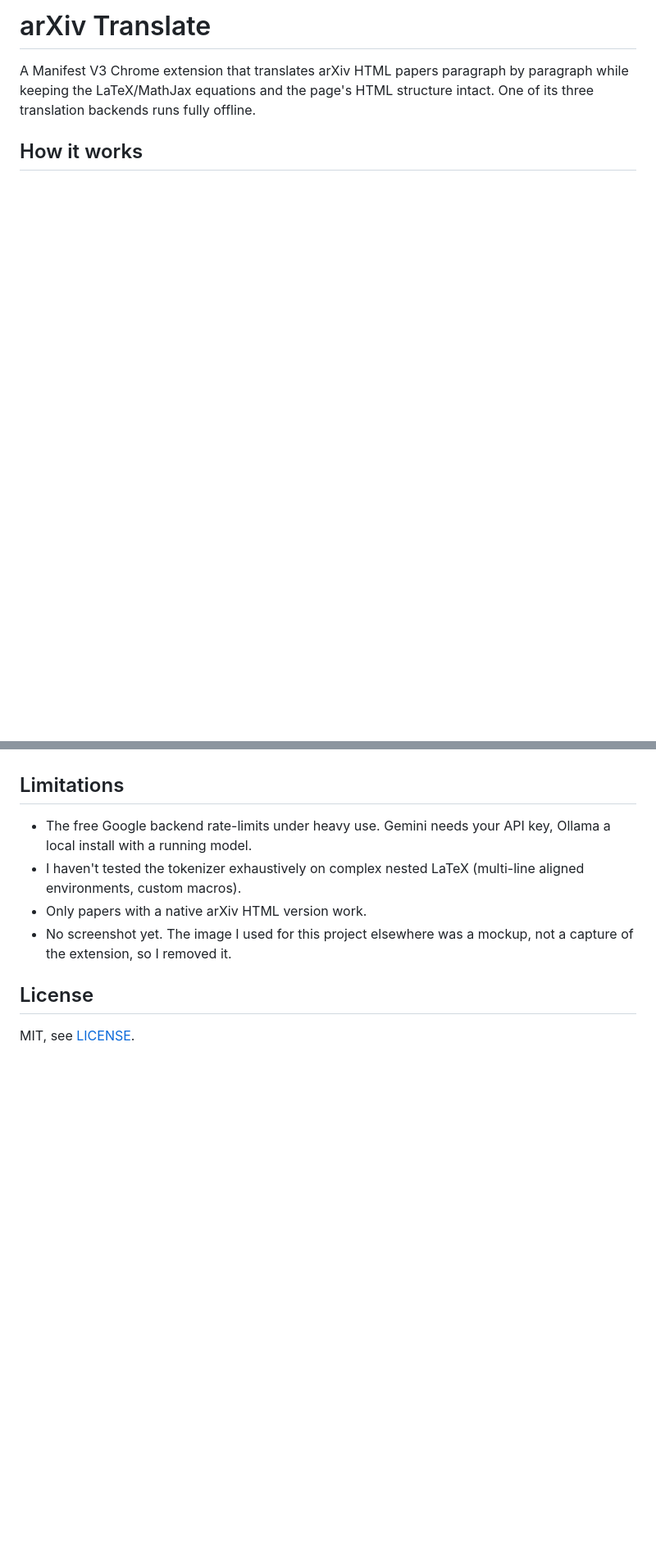
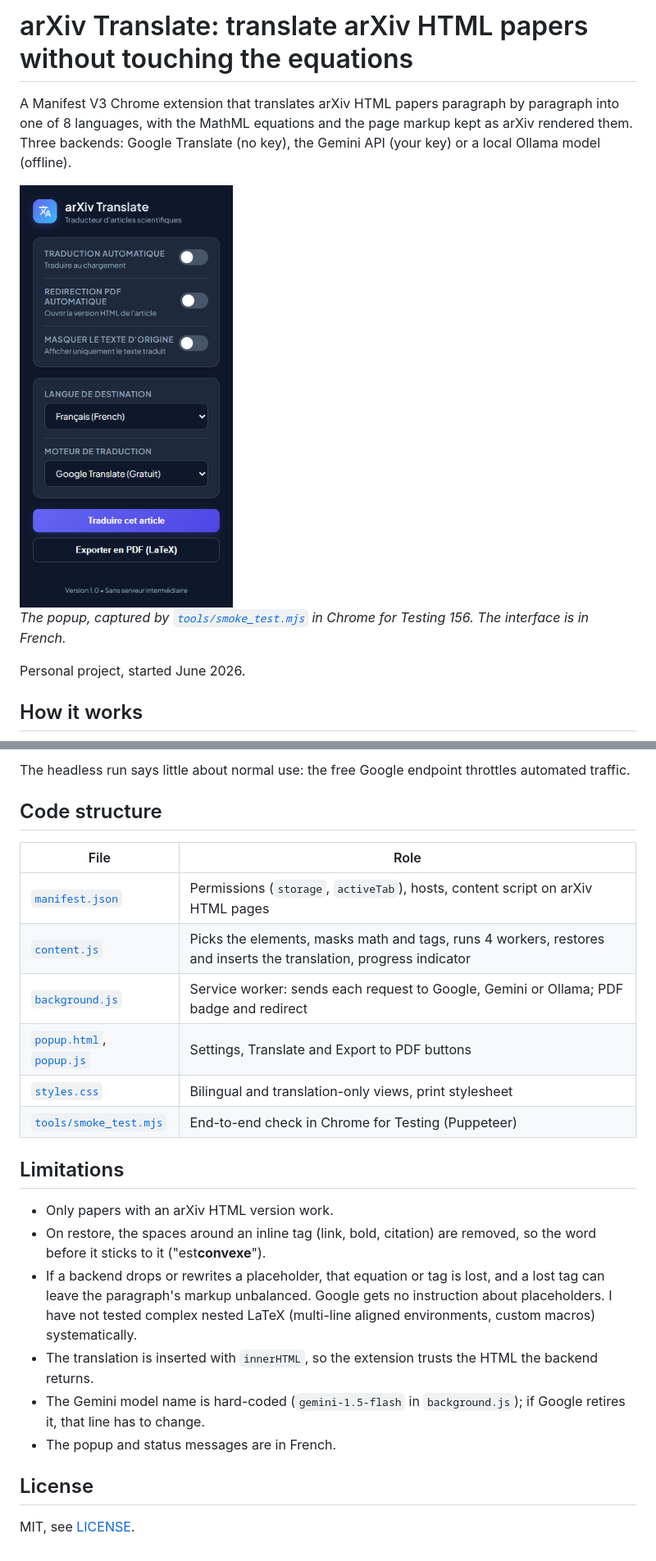
Before and after one commit to clementdumeril/arxiv-translate, a Markdown page: README.md, 2 parts joined by grey strips. Shown: that part at 82% size. Drawn GitHub-style; pictures changed too: docs/popup.png (added); blank space fills up the shorter version.

```diff
--- a/README.md
+++ b/README.md
@@ -1,6 +1,12 @@
-# arXiv Translate
+# arXiv Translate: translate arXiv HTML papers without touching the equations
 
-A Manifest V3 Chrome extension that translates arXiv HTML papers paragraph by paragraph while keeping the LaTeX/MathJax equations and the page's HTML structure intact. One of its three translation backends runs fully offline.
+A Manifest V3 Chrome extension that translates arXiv HTML papers paragraph by paragraph into one of 8 languages, with the MathML equations and the page markup kept as arXiv rendered them. Three backends: Google Translate (no key), the Gemini API (your key) or a local Ollama model (offline).
+
+<img src="docs/popup.png" width="260" alt="The extension popup: auto-translate, PDF redirect and hide-original toggles, target language, translation engine, Translate and Export to PDF buttons">
+
+*The popup, captured by [`tools/smoke_test.mjs`](tools/smoke_test.mjs) in Chrome for Testing 156. The interface is in French.*
+
+Personal project, started June 2026.
 
 ## How it works
 
@@ -26,10 +70,24 @@ The extension only calls the backend you pick; see [PRIVACY_POLICY.md](PRIVACY_P
+The headless run says little about normal use: the free Google endpoint throttles automated traffic.
+
+## Code structure
+
+| File | Role |
+| --- | --- |
+| [`manifest.json`](manifest.json) | Permissions (`storage`, `activeTab`), hosts, content script on arXiv HTML pages |
+| [`content.js`](content.js) | Picks the elements, masks math and tags, runs 4 workers, restores and inserts the translation, progress indicator |
+| [`background.js`](background.js) | Service worker: sends each request to Google, Gemini or Ollama; PDF badge and redirect |
+| [`popup.html`](popup.html), [`popup.js`](popup.js) | Settings, Translate and Export to PDF buttons |
+| [`styles.css`](styles.css) | Bilingual and translation-only views, print stylesheet |
+| [`tools/smoke_test.mjs`](tools/smoke_test.mjs) | End-to-end check in Chrome for Testing (Puppeteer) |
 
 ## Limitations
 
-- The free Google backend rate-limits under heavy use. Gemini needs your API key, Ollama a local install with a running model.
-- I haven't tested the tokenizer exhaustively on complex nested LaTeX (multi-line aligned environments, custom macros).
-- Only papers with a native arXiv HTML version work.
-- No screenshot yet. The image I used for this project elsewhere was a mockup, not a capture of the extension, so I removed it.
+- Only papers with an arXiv HTML version work.
+- On restore, the spaces around an inline tag (link, bold, citation) are removed, so the word before it sticks to it ("est<b>convexe</b>").
+- If a backend drops or rewrites a placeholder, that equation or tag is lost, and a lost tag can leave the paragraph's markup unbalanced. Google gets no instruction about placeholders. I have not tested complex nested LaTeX (multi-line aligned environments, custom macros) systematically.
+- The translation is inserted with `innerHTML`, so the extension trusts the HTML the backend returns.
+- The Gemini model name is hard-coded (`gemini-1.5-flash` in `background.js`); if Google retires it, that line has to change.
+- The popup and status messages are in French.
 
 ## License
 
```
Also changed, not shown: other parts of README.md (+49 -11 lines), PRIVACY_POLICY.md (+16 -28 lines), 4 other files.
